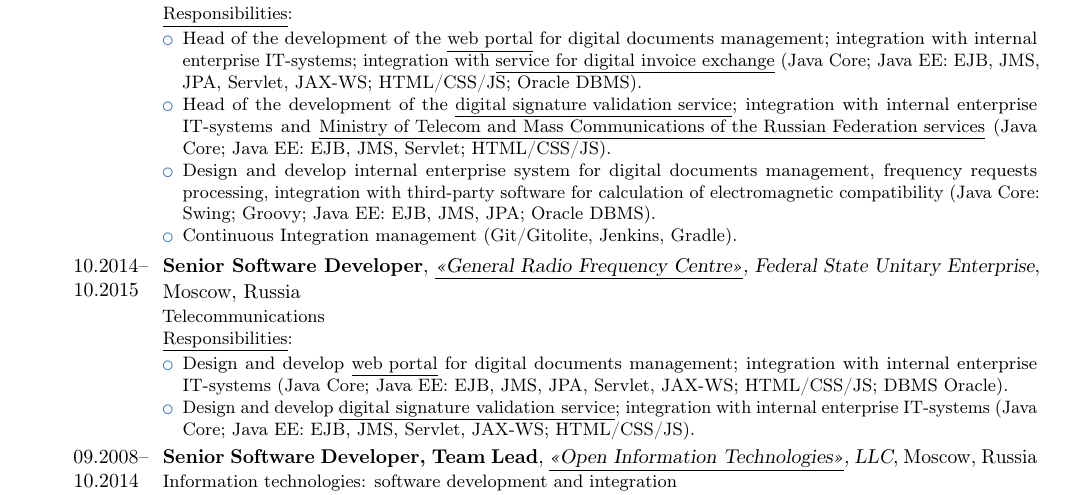
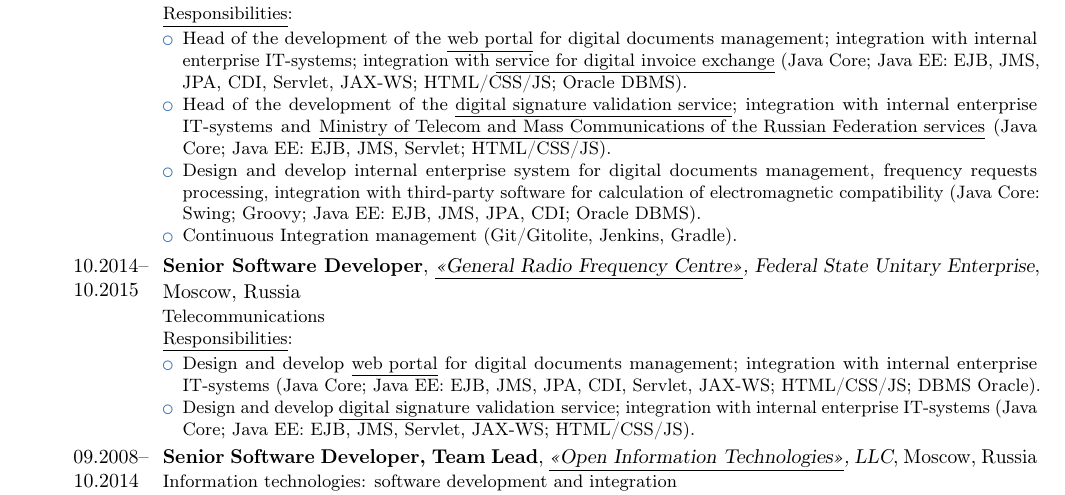
Before and after one commit to mitring/cv, a LaTeX CV (prudnikov_cv_en.tex, which reads exp_en.tex): part of page 1 of 4, cut so that both start at the same text. Compiled offline with pdfLaTeX; a LaTeX package or settings file that is missing is left out.

Commit message:
Add CDI to Java technology list

```diff
--- a/exp_en.tex
+++ b/exp_en.tex
@@ -2,16 +2,16 @@
 \cventry{10.2015--\\present~}{Senior Software Developer, Team Lead}{\href{http://grfc.ru}{\underline{<<General Radio Frequency Centre>>}}, Federal State Unitary Enterprise}{Moscow, Russia}{}{Telecommunications\newline{}
 \underline{Responsibilities}:
 \begin{itemize}
-\item Head of the development of the \href{https://online.grfc.ru}{\underline{web portal}} for digital documents management; integration with internal enterprise IT-systems; integration with \href{http://taxcom.ru/dokumentooborot/}{\underline{service for digital invoice exchange}} (Java Core; Java EE: EJB, JMS, JPA, Servlet, JAX-WS; HTML/CSS/JS; Oracle DBMS).
+\item Head of the development of the \href{https://online.grfc.ru}{\underline{web portal}} for digital documents management; integration with internal enterprise IT-systems; integration with \href{http://taxcom.ru/dokumentooborot/}{\underline{service for digital invoice exchange}} (Java Core; Java EE: EJB, JMS, JPA, CDI, Servlet, JAX-WS; HTML/CSS/JS; Oracle DBMS).
 \item Head of the development of the \href{https://online.grfc.ru/sign.verify}{\underline{digital signature validation service}};  integration with internal enterprise IT-systems and \href{https://e-trust.gosuslugi.ru/}{\underline{Ministry of Telecom and Mass Communications of the Russian Federation services}} (Java Core; Java EE: EJB, JMS, Servlet; HTML/CSS/JS).
-\item Design and develop internal enterprise system for digital documents management, frequency requests processing, integration with third-party software for calculation of electromagnetic compatibility (Java Core: Swing; Groovy; Java EE: EJB, JMS, JPA; Oracle DBMS).
+\item Design and develop internal enterprise system for digital documents management, frequency requests processing, integration with third-party software for calculation of electromagnetic compatibility (Java Core: Swing; Groovy; Java EE: EJB, JMS, JPA, CDI; Oracle DBMS).
 \item Continuous Integration management (Git/Gitolite, Jenkins, Gradle).
 \end{itemize}}
 
 \cventry{10.2014--10.2015~}{Senior Software Developer}{\href{http://grfc.ru}{\underline{<<General Radio Frequency Centre>>}}, Federal State Unitary Enterprise}{Moscow, Russia}{}{Telecommunications\newline{}
 \underline{Responsibilities}:
 \begin{itemize}
-\item Design and develop \href{https://online.grfc.ru}{\underline{web portal}} for digital documents management; integration with internal enterprise IT-systems (Java Core; Java EE: EJB, JMS, JPA, Servlet, JAX-WS; HTML/CSS/JS; DBMS Oracle).
+\item Design and develop \href{https://online.grfc.ru}{\underline{web portal}} for digital documents management; integration with internal enterprise IT-systems (Java Core; Java EE: EJB, JMS, JPA, CDI, Servlet, JAX-WS; HTML/CSS/JS; DBMS Oracle).
 \item Design and develop \href{https://online.grfc.ru/sign.verify}{\underline{digital signature validation service}}; integration with internal enterprise IT-systems (Java Core; Java EE: EJB, JMS, Servlet, JAX-WS; HTML/CSS/JS).
 \end{itemize}}
 
```
Also changed, not shown: exp_ru.tex (+2 -2 lines), prudnikov_cv_en.pdf, prudnikov_cv_ru.pdf.
